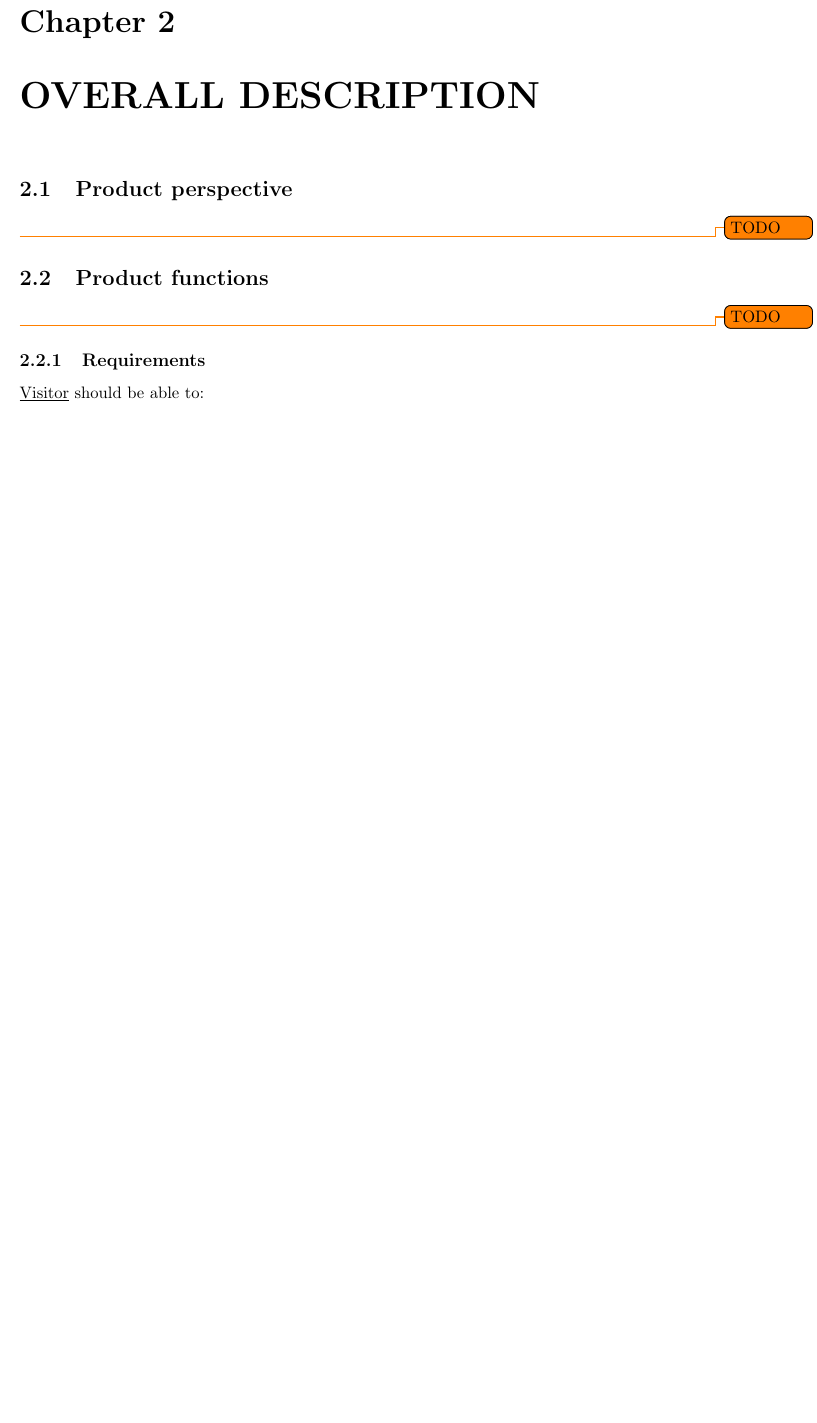
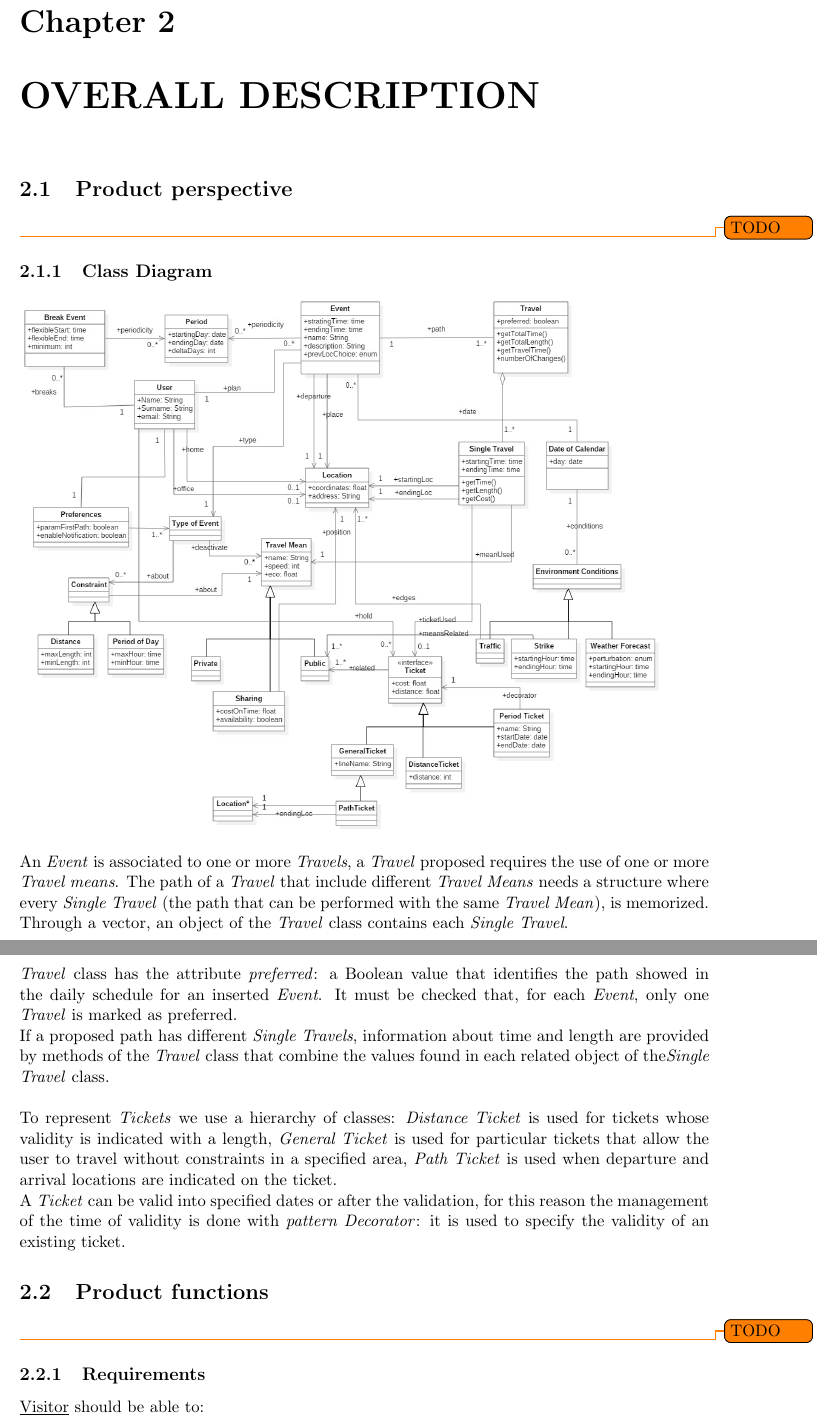
Before and after one commit to JustSalva/MelziPinaSalvadore, a LaTeX document (RASD/RASD.tex, which reads RASD/2-OverallDescription/classDiagram.tex): part of page 7 of 30 before the commit and two parts of pages 7 and 8 of 31 after it, the two joined at a grey line, cut so that both start at the same text, the shorter picture padded with empty space. The pictures show the PDF file RASD/RASD.pdf that the author committed with the source.

Commit message:
Class diagram with description

```diff
--- /dev/null
+++ b/RASD/2-OverallDescription/classDiagram.tex
@@ -0,0 +1,14 @@
+\subsection{Class Diagram}
+\includegraphics[scale=0.36]{class_diagram.jpg}
+\newline
+An \textit{Event} is associated to one or more \textit{Travels}, a \textit{Travel} proposed requires the use of one or more \textit{Travel means}. The path of a \textit{Travel} that include different \textit{Travel Means} needs a structure where every \textit{Single Travel} (the path that can be performed with the same \textit{Travel Mean}), is memorized. Through a vector, an object of the \textit{Travel} class contains each \textit{Single Travel}.
+\newline
+\newline
+\textit{Travel} class has the attribute \textit{preferred}: a Boolean value that identifies the path showed in the daily schedule for an inserted \textit{Event}. It must be checked that, for each \textit{Event}, only one \textit{Travel} is marked as preferred.
+\newline
+If a proposed path has different \textit{Single Travels}, information about time and length are provided by methods of the \textit{Travel} class that combine the values found in each related object of the\textit{Single Travel} class.
+\newline
+\newline
+To represent \textit{Tickets} we use a hierarchy of classes: \textit{Distance Ticket} is used for tickets whose validity is indicated with a length, \textit{General Ticket} is used for particular tickets that allow the user to travel without constraints in a specified area, \textit{Path Ticket} is used when departure and arrival locations are indicated on the ticket.
+\newline
+A \textit{Ticket} can be valid into specified dates or after the validation, for this reason the management of the time of validity is done with \textit{pattern Decorator}: it is used to specify the validity of an existing ticket.
```
Also changed, not shown: RASD/RASD.tex (+1 -1 lines), RASD/RASD.pdf, RASD/images/class_diagram.jpg (added), 1 other file.
